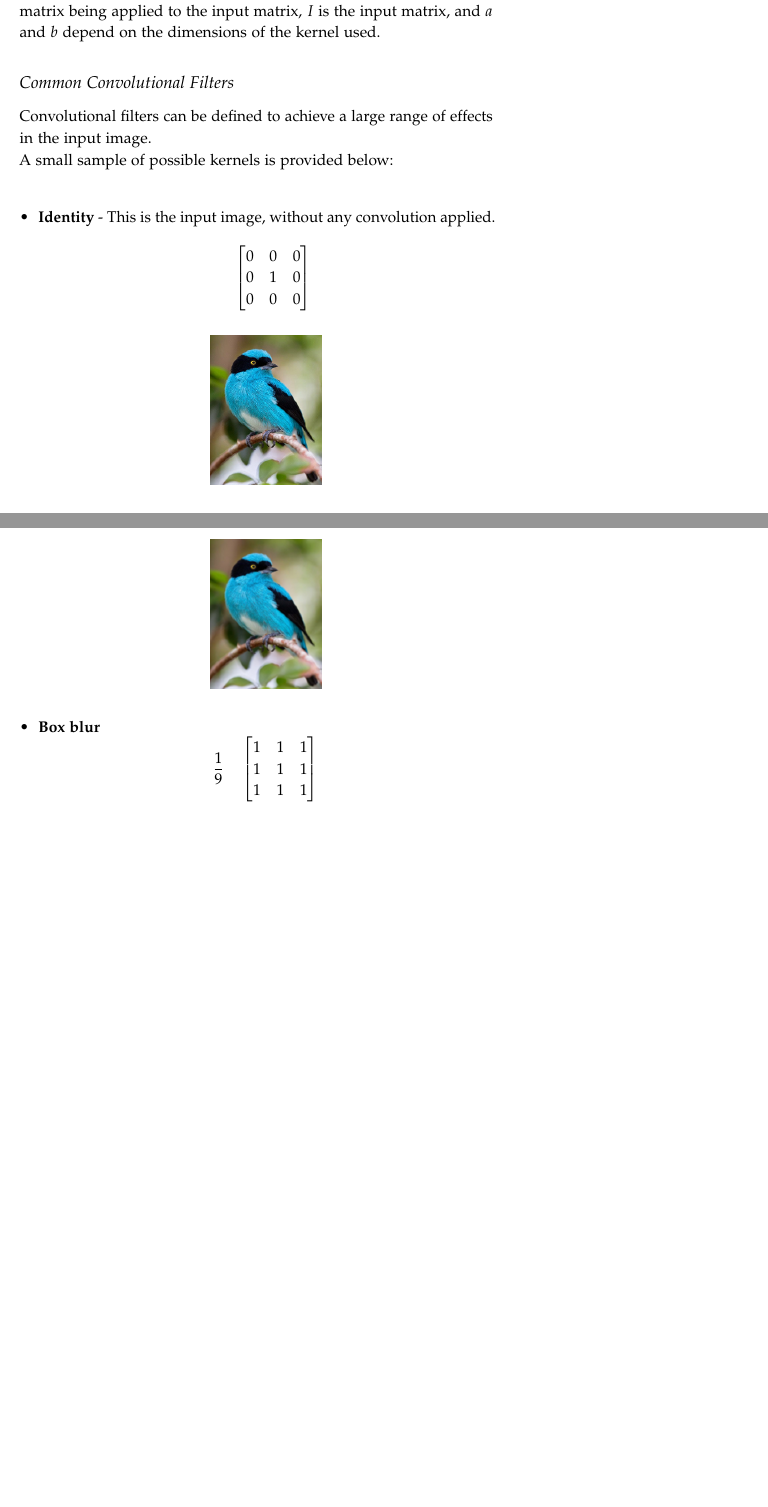
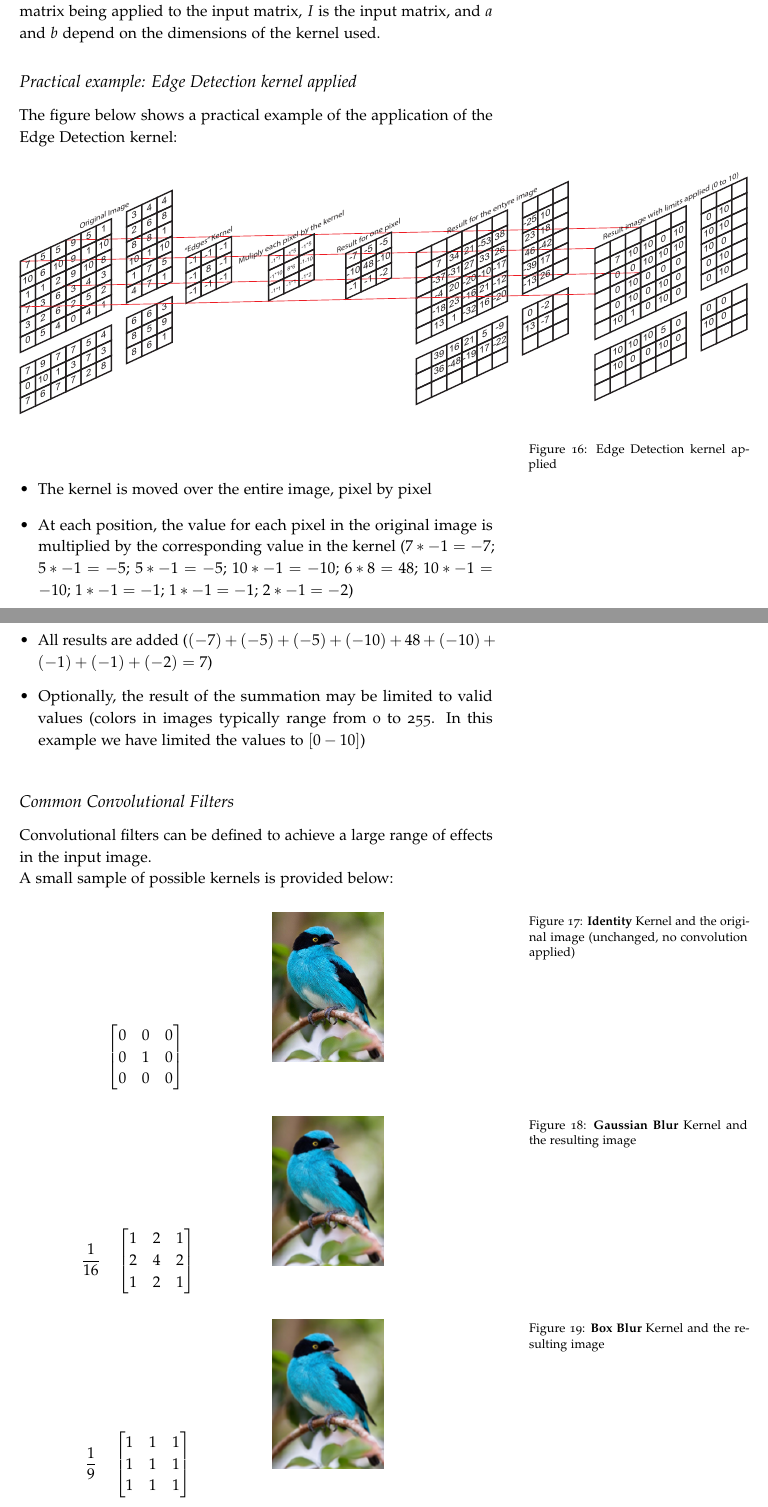
Before and after one commit to jp-um/machine_learning_handbook, a LaTeX thesis (ics5110_ml_handbook.tex, which reads terms/convolution_gebs.tex): two parts of pages 27 and 28 of 35, joined at a grey line, cut so that both start at the same text, the shorter picture padded with empty space. Compiled offline with pdfLaTeX.

Commit message:
Update convolution_gebs.tex

```diff
--- a/terms/convolution_gebs.tex
+++ b/terms/convolution_gebs.tex
@@ -134,13 +136,31 @@ The convolution operation performed by CNNs is a special two dimensional case of
 R(m,n) = (K * I)(m,n)\equiv\sum_{s=-a}^{a}\sum_{t=-b}^{b}K(s,t)I(m-s,n-t)
 \end{equation}
 where $R(m,n)$ is the convoluted result at point $m,n$, $K$ is the kernel matrix being applied to the input matrix, $I$ is the input matrix, and $a$ and $b$ depend on the dimensions of the kernel used.
+\index{Practical example: Edge Detection kernel applied!convolutional filters}
+\subsection{Practical example: Edge Detection kernel applied}
+\label{sec:convolution:convolutionalfilters:practicalexampleedgedetectionkernelapplied}
+The figure below shows a practical example of the application of the Edge Detection kernel:
+\begin{figure*}[h]
+    \includegraphics[width=1.00\linewidth]{graphics/convolution/kernel.eps}
+    \caption{Edge Detection kernel applied}
+    \label{fig:edgedetectionkernelapplication}
+\end{figure*}
+\FloatBarrier
+\begin{itemize}
+    \item The kernel is moved over the entire image, pixel by pixel
+    \item At each position, the value for each pixel in the original image is multiplied by the corresponding value in the kernel ($7 * -1 = -7$; $5 * -1 = -5$; $5 * -1 = -5$; $10 * -1 = -10$; $6 * 8 = 48$; $10 * -1 = -10$; $1 * -1 = -1$; $1 * -1 = -1$; $2 * -1 = -2$)
+    \item All results are added ($(-7) + (-5) + (-5) + (-10) + 48 + (-10) + (-1) + (-1) + (-2) = 7$)
+    \item Optionally, the result of the summation may be limited to valid values (colors in images typically range from 0 to 255. In this example we have limited the values to $[0-10]$)
+\end{itemize}
 \index{common convolutional filters!convolutional filters}
 \subsection{Common Convolutional Filters}
 \label{sec:convolution:convolutionalfilters:commonconvolutionalfilters}
 Convolutional filters can be defined to achieve a large range of effects in the input image.\\
-A small sample of possible kernels is provided below:\\
-\begin{itemize}
-    \item \textbf{Identity} - This is the input image, without any convolution applied.
+A small sample of possible kernels is provided below:
+\index{convolutional filters|)}
+\begin{figure}[h]
+\begin{minipage}[b]{0.5\linewidth}
+\centering
     $$
     \quad
     \begin{bmatrix}
@@ -149,10 +169,18 @@ A small sample of possible kernels is provided below:\\
     0 & 0 & 0
     \end{bmatrix}
     $$
-    \begin{center}
+\caption{\textbf{Identity} Kernel and the original image (unchanged, no convolution applied)}
+\end{minipage}
+\begin{minipage}[b]{0.3\linewidth}
+\centering
 \includegraphics[width=1in]{graphics/convolution/Convolution_gebs_KernelIdentity.png}
-    \end{center}
-    \item \textbf{Gaussian blur}
+\end{minipage}
+\label{fig:Identity Kernel}
+\end{figure}
+\FloatBarrier
+\begin{figure}[h]
+\begin{minipage}[b]{0.5\linewidth}
+\centering
     $$
     \frac{1}{16}
     \quad
@@ -162,10 +190,18 @@ A small sample of possible kernels is provided below:\\
     1 & 2 & 1
     \end{bmatrix}
     $$
-    \begin{center}
+\caption{\textbf{Gaussian Blur} Kernel and the resulting image}
+\end{minipage}
+\begin{minipage}[b]{0.3\linewidth}
+\centering
 \includegraphics[width=1in]{graphics/convolution/Convolution_gebs_KernelGaussianBlur3x3.png}
-    \end{center}
-    \item \textbf{Box blur}
+\end{minipage}
+\label{fig:Gaussian Blur Kernel}
+\end{figure}
+\FloatBarrier
+\begin{figure}[h]
+\begin{minipage}[b]{0.5\linewidth}
+\centering
     $$
     \frac{1}{9}
     \quad
@@ -175,7 +211,11 @@ A small sample of possible kernels is provided below:\\
     1 & 1 & 1
     \end{bmatrix}
     $$
-    \begin{center}
+\caption{\textbf{Box Blur} Kernel and the resulting image}
+\end{minipage}
+\begin{minipage}[b]{0.3\linewidth}
+\centering
 \includegraphics[width=1in]{graphics/convolution/Convolution_gebs_KernelBoxBlur.png}
-    \end{center}
-    \item \textbf{Unsharp}
+\end{minipage}
+\label{fig:Box Blur Kernel}
+\end{figure}
@@ -190,4 +234,4 @@ A small sample of possible kernels is provided below:\\
     1 & 4 & 6 & 4 & 1
     \end{bmatrix}
     $$
-    \begin{center}
+\caption{\textbf{Unsharp} Kernel and the resulting image}
@@ -196,0 +245 @@ A small sample of possible kernels is provided below:\\
+\FloatBarrier
@@ -202,4 +254,4 @@ A small sample of possible kernels is provided below:\\
     0 & -1 & 0
     \end{bmatrix}
     $$
-    \begin{center}
+\caption{\textbf{Sharpen} Kernel and the resulting image}
@@ -214,4 +274,4 @@ A small sample of possible kernels is provided below:\\
     -1 & -1 & -1
     \end{bmatrix}
     $$
-    \begin{center}
+\caption{\textbf{Edge Detection} Kernel and the resulting image}
```
Also changed, not shown: terms/convolution_gebs.tex (47 more changed lines). Lines whose indentation alone changed are shown as unchanged.
